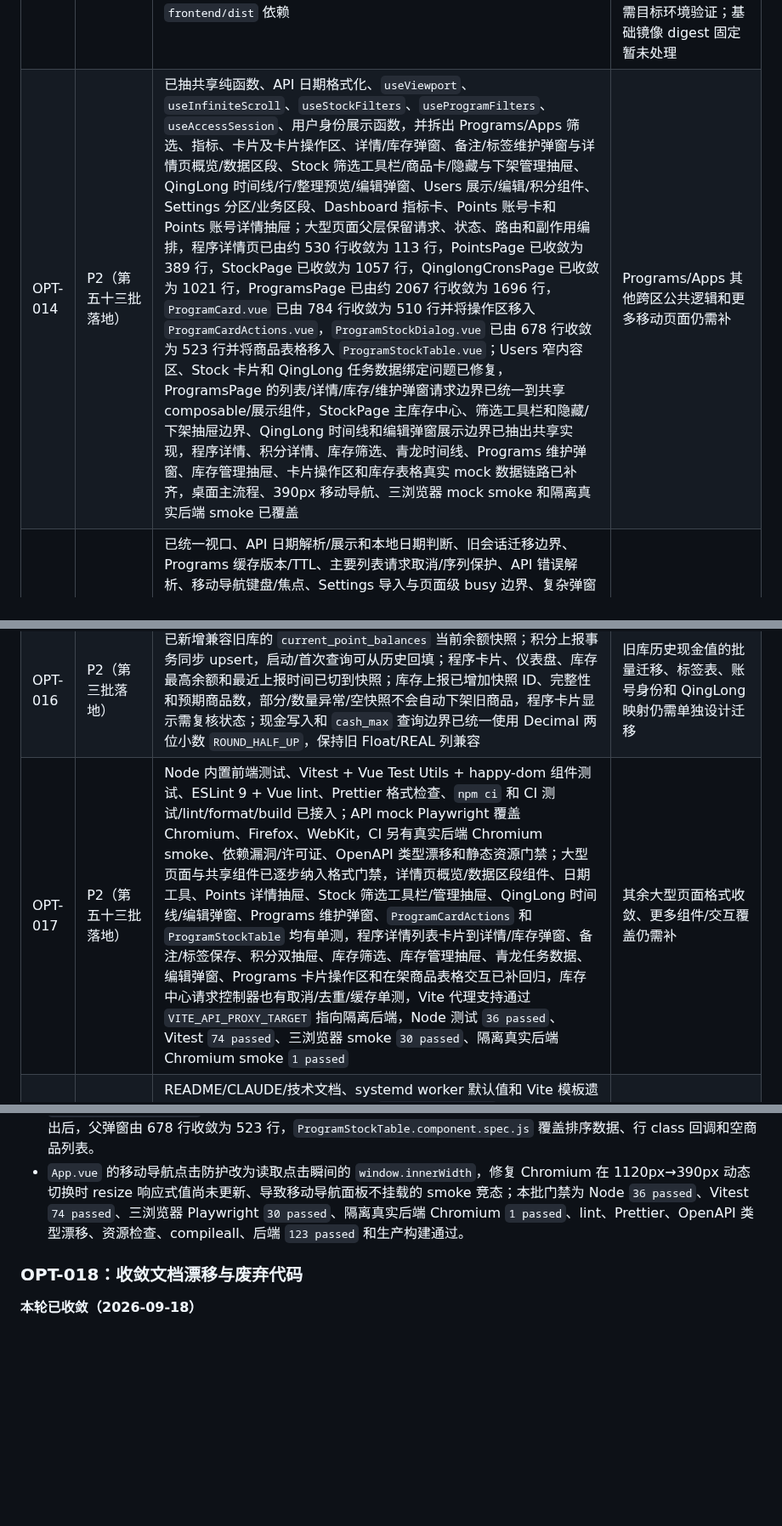
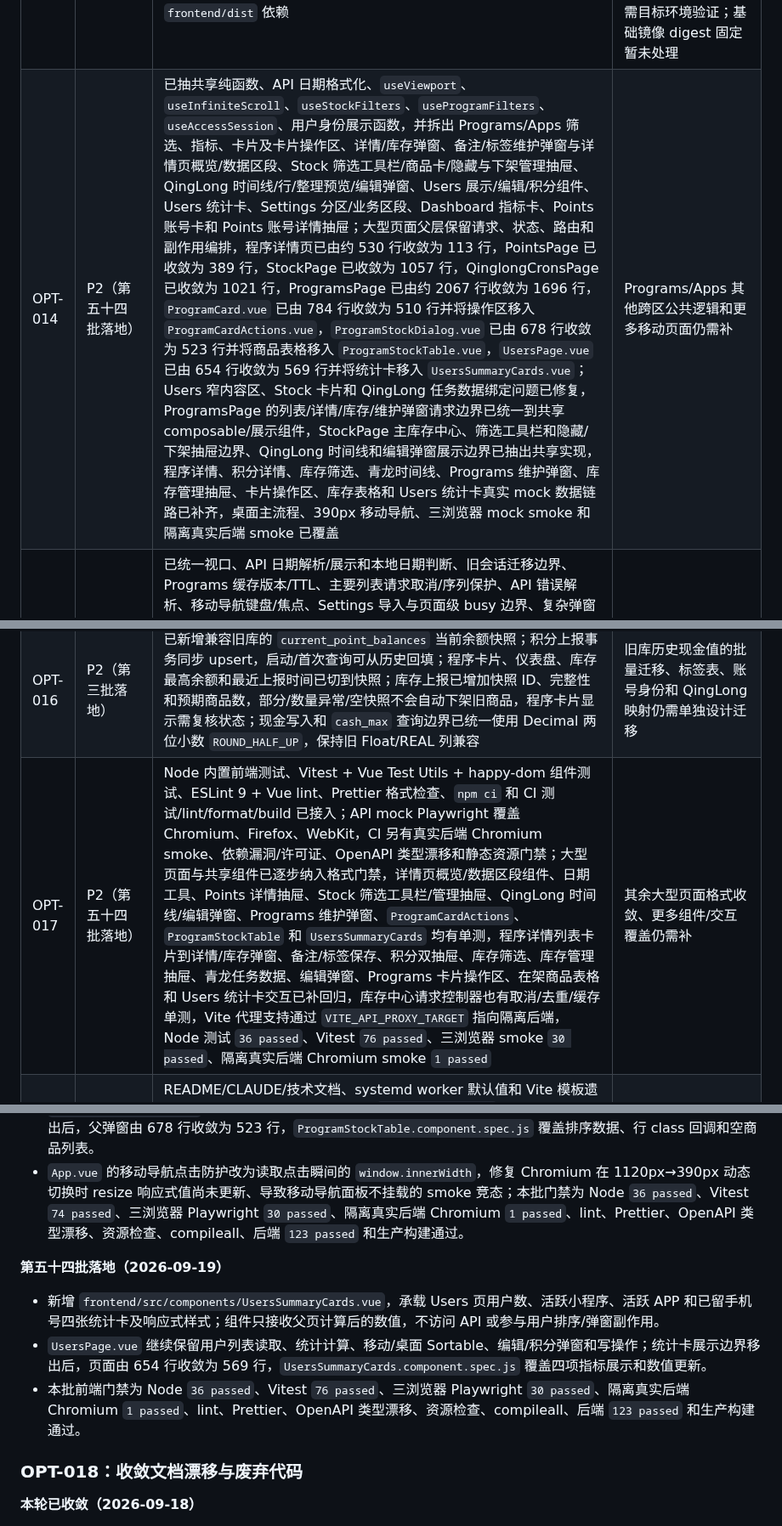
Before and after one commit to daidaideya/wechat-points-stock, a Markdown page: docs/优化路线图.md, 3 parts joined by grey strips. Shown at 85% size. GitHub-like rendering; blank space fills up the shorter version.

Commit message:
docs: record users summary split

```diff
--- a/docs/优化路线图.md
+++ b/docs/优化路线图.md
@@ -25,10 +25,10 @@
 | OPT-011 | 第二阶段（外部 HTTP 连接治理已补） | 大部分 `web.py` 同步数据库/网络 I/O 路由改为普通 `def`；FastAPI lifespan 管理调度启动/关闭；Bark/QingLong 使用可停止 Event、join 和锁释放；Bark 与 QingLong 均按线程复用连接池并在关闭时释放；Bark 和 QingLong 都关闭自动重试，避免通知或 QingLong PUT 重复执行 | 仅对明确幂等的 QingLong GET 设计有限重试/退避、慢请求并发基准 |
 | OPT-012 | 第二阶段（高风险操作审计已补） | `/health/live`、`/health/ready`、Compose ready healthcheck；API/健康请求增加安全 request ID、响应头和耗时/状态 key-value 日志；UI 访问审计按时间/数量低频清理，并提供受保护分页查询 API；配置修改、数据库导入成功、账号/程序删除和批量 QingLong cron 更新成功事件进入同一审计表 | 失败/拒绝类高风险事件、指标导出、统一 JSON 日志格式 |
 | OPT-013 | 第一阶段 | Dockerfile 改为 Node 构建阶段 + Python 运行阶段，镜像自包含 `frontend/dist`；运行用户改为非 root，代码目录只读；Compose 保留端口、环境变量、健康检查和数据/日志/上传挂载，移除宿主机 `frontend/dist` 依赖 | Docker 实际 build/config、非 Windows bind mount 权限和 systemd 一致性仍需目标环境验证；基础镜像 digest 固定暂未处理 |
-| OPT-014 | P2（第五十三批落地） | 已抽共享纯函数、API 日期格式化、`useViewport`、`useInfiniteScroll`、`useStockFilters`、`useProgramFilters`、`useAccessSession`、用户身份展示函数，并拆出 Programs/Apps 筛选、指标、卡片及卡片操作区、详情/库存弹窗、备注/标签维护弹窗与详情页概览/数据区段、Stock 筛选工具栏/商品卡/隐藏与下架管理抽屉、QingLong 时间线/行/整理预览/编辑弹窗、Users 展示/编辑/积分组件、Settings 分区/业务区段、Dashboard 指标卡、Points 账号卡和 Points 账号详情抽屉；大型页面父层保留请求、状态、路由和副作用编排，程序详情页已由约 530 行收敛为 113 行，PointsPage 已收敛为 389 行，StockPage 已收敛为 1057 行，QinglongCronsPage 已收敛为 1021 行，ProgramsPage 已由约 2067 行收敛为 1696 行，`ProgramCard.vue` 已由 784 行收敛为 510 行并将操作区移入 `ProgramCardActions.vue`，`ProgramStockDialog.vue` 已由 678 行收敛为 523 行并将商品表格移入 `ProgramStockTable.vue`；Users 窄内容区、Stock 卡片和 QingLong 任务数据绑定问题已修复，ProgramsPage 的列表/详情/库存/维护弹窗请求边界已统一到共享 composable/展示组件，StockPage 主库存中心、筛选工具栏和隐藏/下架抽屉边界、QingLong 时间线和编辑弹窗展示边界已抽出共享实现，程序详情、积分详情、库存筛选、青龙时间线、Programs 维护弹窗、库存管理抽屉、卡片操作区和库存表格真实 mock 数据链路已补齐，桌面主流程、390px 移动导航、三浏览器 mock smoke 和隔离真实后端 smoke 已覆盖 | Programs/Apps 其他跨区公共逻辑和更多移动页面仍需补 |
+| OPT-014 | P2（第五十四批落地） | 已抽共享纯函数、API 日期格式化、`useViewport`、`useInfiniteScroll`、`useStockFilters`、`useProgramFilters`、`useAccessSession`、用户身份展示函数，并拆出 Programs/Apps 筛选、指标、卡片及卡片操作区、详情/库存弹窗、备注/标签维护弹窗与详情页概览/数据区段、Stock 筛选工具栏/商品卡/隐藏与下架管理抽屉、QingLong 时间线/行/整理预览/编辑弹窗、Users 展示/编辑/积分组件、Users 统计卡、Settings 分区/业务区段、Dashboard 指标卡、Points 账号卡和 Points 账号详情抽屉；大型页面父层保留请求、状态、路由和副作用编排，程序详情页已由约 530 行收敛为 113 行，PointsPage 已收敛为 389 行，StockPage 已收敛为 1057 行，QinglongCronsPage 已收敛为 1021 行，ProgramsPage 已由约 2067 行收敛为 1696 行，`ProgramCard.vue` 已由 784 行收敛为 510 行并将操作区移入 `ProgramCardActions.vue`，`ProgramStockDialog.vue` 已由 678 行收敛为 523 行并将商品表格移入 `ProgramStockTable.vue`，`UsersPage.vue` 已由 654 行收敛为 569 行并将统计卡移入 `UsersSummaryCards.vue`；Users 窄内容区、Stock 卡片和 QingLong 任务数据绑定问题已修复，ProgramsPage 的列表/详情/库存/维护弹窗请求边界已统一到共享 composable/展示组件，StockPage 主库存中心、筛选工具栏和隐藏/下架抽屉边界、QingLong 时间线和编辑弹窗展示边界已抽出共享实现，程序详情、积分详情、库存筛选、青龙时间线、Programs 维护弹窗、库存管理抽屉、卡片操作区、库存表格和 Users 统计卡真实 mock 数据链路已补齐，桌面主流程、390px 移动导航、三浏览器 mock smoke 和隔离真实后端 smoke 已覆盖 | Programs/Apps 其他跨区公共逻辑和更多移动页面仍需补 |
 | OPT-015 | P2（第五十三批落地） | 已统一视口、API 日期解析/展示和本地日期判断、旧会话迁移边界、Programs 缓存版本/TTL、主要列表请求取消/序列保护、API 错误解析、移动导航键盘/焦点、Settings 导入与页面级 busy 边界、复杂弹窗可访问性和真实后端 smoke 同步策略；历史无时区时间按 UTC 解释并统一转为 Asia/Shanghai，Points 页今日判断与日期展示复用共享工具；Programs/Apps 列表、详情弹窗和库存弹窗现统一使用 `useAbortableRequest`，StockPage 主库存中心进一步统一首屏缓存、同参数在途去重、筛选/强刷取消和卸载取消，关闭弹窗、重复打开和组件卸载都会取消旧读取；移动端菜单点击防护改为读取当前视口宽度，避免动态 resize 时响应式宽度尚未更新导致导航不挂载 | 更多复杂弹窗的真实数据交互、抽屉/颜色对比度审计和后台交互仍需补 |
 | OPT-016 | P2（第三批落地） | 已新增兼容旧库的 `current_point_balances` 当前余额快照；积分上报事务同步 upsert，启动/首次查询可从历史回填；程序卡片、仪表盘、库存最高余额和最近上报时间已切到快照；库存上报已增加快照 ID、完整性和预期商品数，部分/数量异常/空快照不会自动下架旧商品，程序卡片显示需复核状态；现金写入和 `cash_max` 查询边界已统一使用 Decimal 两位小数 `ROUND_HALF_UP`，保持旧 Float/REAL 列兼容 | 旧库历史现金值的批量迁移、标签表、账号身份和 QingLong 映射仍需单独设计迁移 |
-| OPT-017 | P2（第五十三批落地） | Node 内置前端测试、Vitest + Vue Test Utils + happy-dom 组件测试、ESLint 9 + Vue lint、Prettier 格式检查、`npm ci` 和 CI 测试/lint/format/build 已接入；API mock Playwright 覆盖 Chromium、Firefox、WebKit，CI 另有真实后端 Chromium smoke、依赖漏洞/许可证、OpenAPI 类型漂移和静态资源门禁；大型页面与共享组件已逐步纳入格式门禁，详情页概览/数据区段组件、日期工具、Points 详情抽屉、Stock 筛选工具栏/管理抽屉、QingLong 时间线/编辑弹窗、Programs 维护弹窗、`ProgramCardActions` 和 `ProgramStockTable` 均有单测，程序详情列表卡片到详情/库存弹窗、备注/标签保存、积分双抽屉、库存筛选、库存管理抽屉、青龙任务数据、编辑弹窗、Programs 卡片操作区和在架商品表格交互已补回归，库存中心请求控制器也有取消/去重/缓存单测，Vite 代理支持通过 `VITE_API_PROXY_TARGET` 指向隔离后端，Node 测试 `36 passed`、Vitest `74 passed`、三浏览器 smoke `30 passed`、隔离真实后端 Chromium smoke `1 passed` | 其余大型页面格式收敛、更多组件/交互覆盖仍需补 |
+| OPT-017 | P2（第五十四批落地） | Node 内置前端测试、Vitest + Vue Test Utils + happy-dom 组件测试、ESLint 9 + Vue lint、Prettier 格式检查、`npm ci` 和 CI 测试/lint/format/build 已接入；API mock Playwright 覆盖 Chromium、Firefox、WebKit，CI 另有真实后端 Chromium smoke、依赖漏洞/许可证、OpenAPI 类型漂移和静态资源门禁；大型页面与共享组件已逐步纳入格式门禁，详情页概览/数据区段组件、日期工具、Points 详情抽屉、Stock 筛选工具栏/管理抽屉、QingLong 时间线/编辑弹窗、Programs 维护弹窗、`ProgramCardActions`、`ProgramStockTable` 和 `UsersSummaryCards` 均有单测，程序详情列表卡片到详情/库存弹窗、备注/标签保存、积分双抽屉、库存筛选、库存管理抽屉、青龙任务数据、编辑弹窗、Programs 卡片操作区、在架商品表格和 Users 统计卡交互已补回归，库存中心请求控制器也有取消/去重/缓存单测，Vite 代理支持通过 `VITE_API_PROXY_TARGET` 指向隔离后端，Node 测试 `36 passed`、Vitest `76 passed`、三浏览器 smoke `30 passed`、隔离真实后端 Chromium smoke `1 passed` | 其余大型页面格式收敛、更多组件/交互覆盖仍需补 |
 | OPT-018 | P2（第六批落地） | README/CLAUDE/技术文档、systemd worker 默认值和 Vite 模板遗留已对齐/清理；已提交代码生成的 `docs/openapi.json`，并在 CI 校验 OpenAPI 漂移；已加入 PR 模板、前端静态资源引用门禁和依赖许可证检查；FastAPI 升级后的 OpenAPI schema 也已同步；新增 `docs/API.md` 作为业务接口说明，覆盖鉴权、积分/库存上报、管理台查询、库存 ETag、青龙定时、设置、备份和图片上传，并由 README 链接进入；现金金额两位小数和半入规则已同步到 API/库存上报文档 | API 业务文档继续随契约变化维护；真实资源目录恢复后仍需持续检查引用准确性 |
 
 后续继续从当前工作区向下推进；如果某项需要数据库迁移或部署改动，会先保留兼容路径并单独验证旧库。
@@ -1296,6 +1296,12 @@
 - `ProgramStockDialog.vue` 继续保留库存摘要、库存变化展开、弹窗状态和父页注入的业务函数；商品表格展示边界移出后，父弹窗由 678 行收敛为 523 行，`ProgramStockTable.component.spec.js` 覆盖排序数据、行 class 回调和空商品列表。
 - `App.vue` 的移动导航点击防护改为读取点击瞬间的 `window.innerWidth`，修复 Chromium 在 1120px→390px 动态切换时 resize 响应式值尚未更新、导致移动导航面板不挂载的 smoke 竞态；本批门禁为 Node `36 passed`、Vitest `74 passed`、三浏览器 Playwright `30 passed`、隔离真实后端 Chromium `1 passed`、lint、Prettier、OpenAPI 类型漂移、资源检查、compileall、后端 `123 passed` 和生产构建通过。
 
+**第五十四批落地（2026-09-19）**
+
+- 新增 `frontend/src/components/UsersSummaryCards.vue`，承载 Users 页用户数、活跃小程序、活跃 APP 和已留手机号四张统计卡及响应式样式；组件只接收父页计算后的数值，不访问 API 或参与用户排序/弹窗副作用。
+- `UsersPage.vue` 继续保留用户列表读取、统计计算、移动/桌面 Sortable、编辑/积分弹窗和写操作；统计卡展示边界移出后，页面由 654 行收敛为 569 行，`UsersSummaryCards.component.spec.js` 覆盖四项指标展示和数值更新。
+- 本批前端门禁为 Node `36 passed`、Vitest `76 passed`、三浏览器 Playwright `30 passed`、隔离真实后端 Chromium `1 passed`、lint、Prettier、OpenAPI 类型漂移、资源检查、compileall、后端 `123 passed` 和生产构建通过。
+
 ### OPT-018：收敛文档漂移与废弃代码
 
 **本轮已收敛（2026-09-18）**
```
